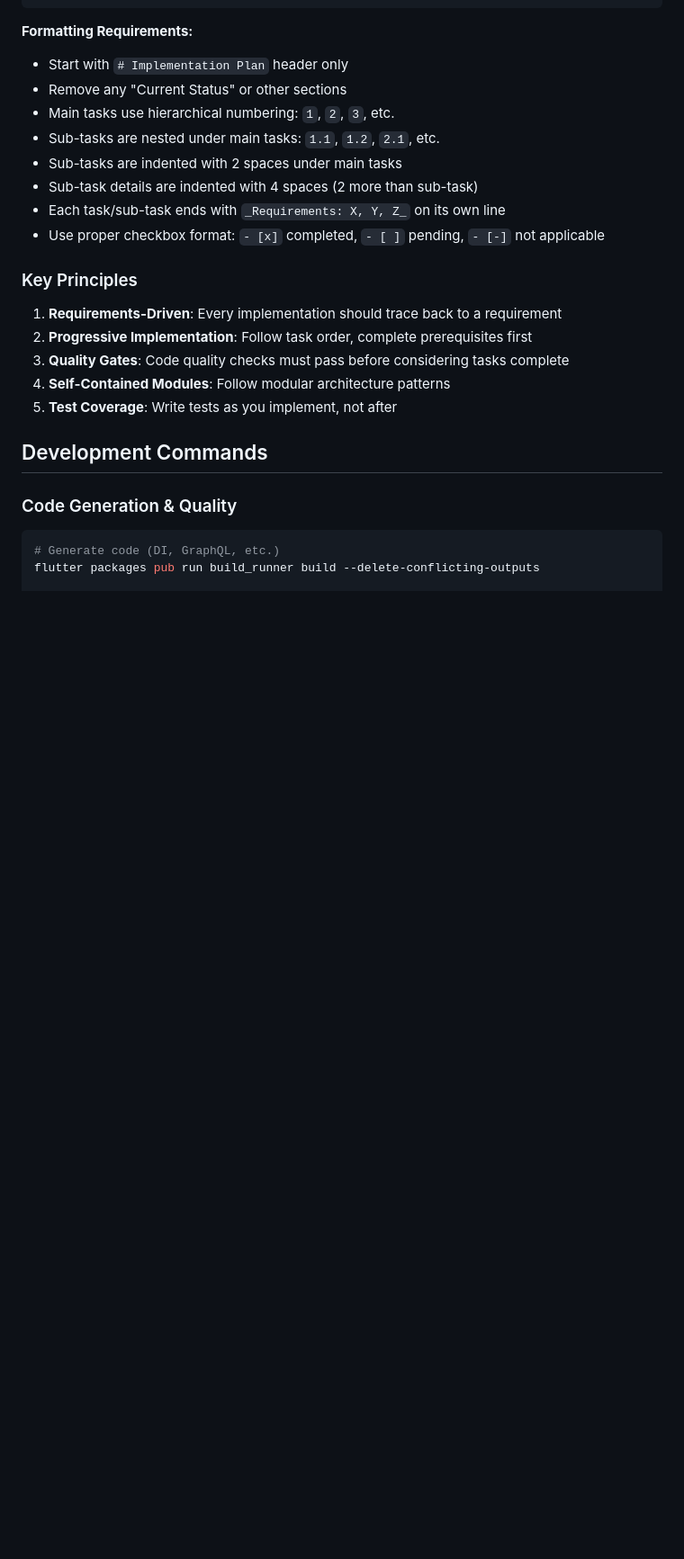
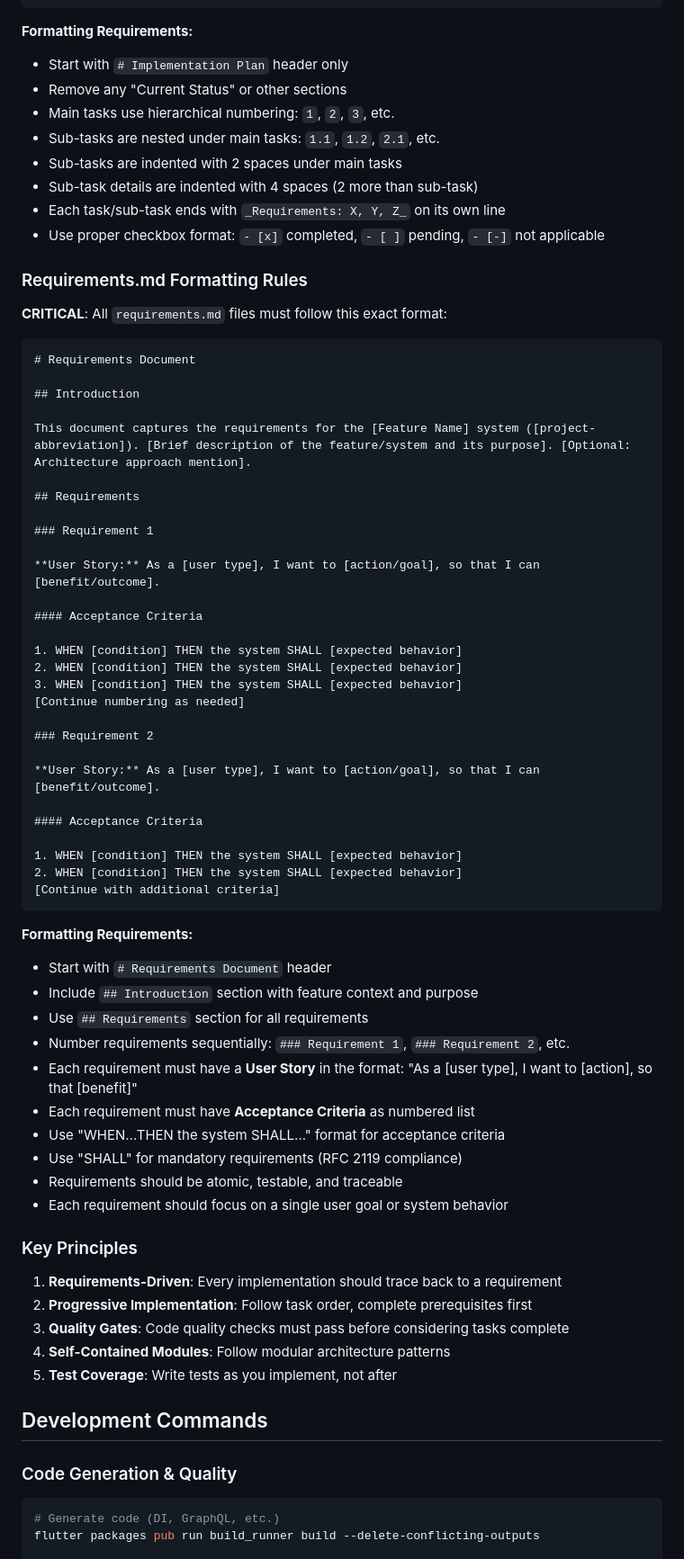
Before and after one commit to jacobdam/gh3, a Markdown page: CLAUDE.md, the part around the change. Shown at 90% size. Drawn GitHub-style; blank space fills up the shorter version.

Commit message:
docs: standardize requirements documentation with Kiro formatting rules
Add comprehensive Requirements.md formatting rules to CLAUDE.md and reformat
home-screen requirements to follow the new standard structure with user stories
and WHEN-THEN acceptance criteria format.

🤖 Generated with [Claude Code](https://claude.ai/code)

Co-Authored-By: Claude <noreply@anthropic.com>

````diff
--- a/CLAUDE.md
+++ b/CLAUDE.md
@@ -113,6 +113,52 @@ When completing tasks, update the markdown checkboxes:
 - Each task/sub-task ends with `_Requirements: X, Y, Z_` on its own line
 - Use proper checkbox format: `- [x]` completed, `- [ ]` pending, `- [-]` not applicable
 
+### Requirements.md Formatting Rules
+**CRITICAL**: All `requirements.md` files must follow this exact format:
+
+```markdown
+# Requirements Document
+
+## Introduction
+
+This document captures the requirements for the [Feature Name] system ([project-abbreviation]). [Brief description of the feature/system and its purpose]. [Optional: Architecture approach mention].
+
+## Requirements
+
+### Requirement 1
+
+**User Story:** As a [user type], I want to [action/goal], so that I can [benefit/outcome].
+
+#### Acceptance Criteria
+
+1. WHEN [condition] THEN the system SHALL [expected behavior]
+2. WHEN [condition] THEN the system SHALL [expected behavior]
+3. WHEN [condition] THEN the system SHALL [expected behavior]
+[Continue numbering as needed]
+
+### Requirement 2
+
+**User Story:** As a [user type], I want to [action/goal], so that I can [benefit/outcome].
+
+#### Acceptance Criteria
+
+1. WHEN [condition] THEN the system SHALL [expected behavior]
+2. WHEN [condition] THEN the system SHALL [expected behavior]
+[Continue with additional criteria]
+```
+
+**Formatting Requirements:**
+- Start with `# Requirements Document` header
+- Include `## Introduction` section with feature context and purpose
+- Use `## Requirements` section for all requirements
+- Number requirements sequentially: `### Requirement 1`, `### Requirement 2`, etc.
+- Each requirement must have a **User Story** in the format: "As a [user type], I want to [action], so that [benefit]"
+- Each requirement must have **Acceptance Criteria** as numbered list
+- Use "WHEN...THEN the system SHALL..." format for acceptance criteria
+- Use "SHALL" for mandatory requirements (RFC 2119 compliance)
+- Requirements should be atomic, testable, and traceable
+- Each requirement should focus on a single user goal or system behavior
+
 ### Key Principles
 1. **Requirements-Driven**: Every implementation should trace back to a requirement
 2. **Progressive Implementation**: Follow task order, complete prerequisites first
````
Also changed, not shown: 1 other file.
